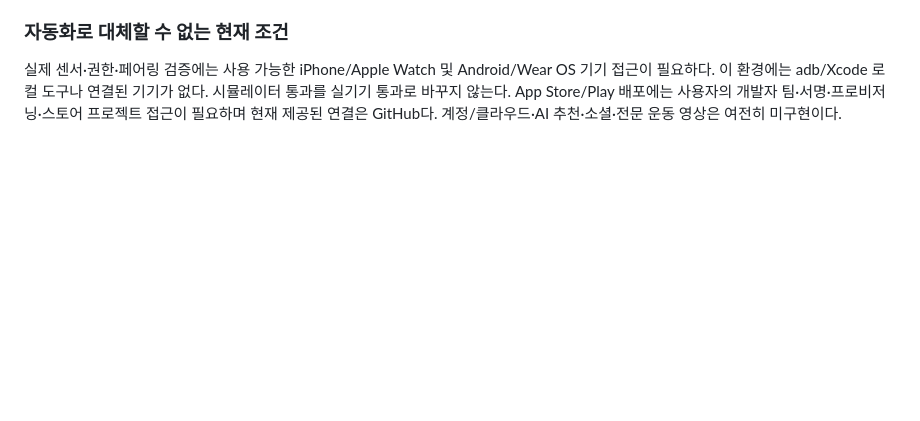
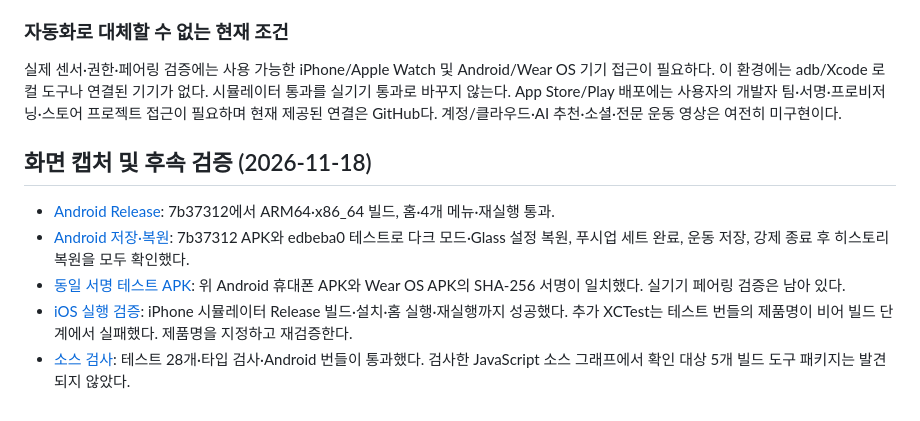
Before and after one commit to M0lli2/form-fitness, a Markdown page: docs/VALIDATION.md, the part around the change. Rendered like a GitHub page; blank space fills up the shorter version.

```diff
--- a/docs/VALIDATION.md
+++ b/docs/VALIDATION.md
@@ -65,3 +65,11 @@
 ### 자동화로 대체할 수 없는 현재 조건
 
 실제 센서·권한·페어링 검증에는 사용 가능한 iPhone/Apple Watch 및 Android/Wear OS 기기 접근이 필요하다. 이 환경에는 adb/Xcode 로컬 도구나 연결된 기기가 없다. 시뮬레이터 통과를 실기기 통과로 바꾸지 않는다. App Store/Play 배포에는 사용자의 개발자 팀·서명·프로비저닝·스토어 프로젝트 접근이 필요하며 현재 제공된 연결은 GitHub다. 계정/클라우드·AI 추천·소셜·전문 운동 영상은 여전히 미구현이다.
+
+## 화면 캡처 및 후속 검증 (2026-11-18)
+
+- [Android Release](https://github.com/M0lli2/form-fitness/actions/runs/44245001027): 7b37312에서 ARM64·x86_64 빌드, 홈·4개 메뉴·재실행 통과.
+- [Android 저장·복원](https://github.com/M0lli2/form-fitness/actions/runs/44246921105): 7b37312 APK와 edbeba0 테스트로 다크 모드·Glass 설정 복원, 푸시업 세트 완료, 운동 저장, 강제 종료 후 히스토리 복원을 모두 확인했다.
+- [동일 서명 테스트 APK](https://github.com/M0lli2/form-fitness/actions/runs/44246921064): 위 Android 휴대폰 APK와 Wear OS APK의 SHA-256 서명이 일치했다. 실기기 페어링 검증은 남아 있다.
+- [iOS 실행 검증](https://github.com/M0lli2/form-fitness/actions/runs/44245272504): iPhone 시뮬레이터 Release 빌드·설치·홈 실행·재실행까지 성공했다. 추가 XCTest는 테스트 번들의 제품명이 비어 빌드 단계에서 실패했다. 제품명을 지정하고 재검증한다.
+- [소스 검사](https://github.com/M0lli2/form-fitness/actions/runs/44245516445): 테스트 28개·타입 검사·Android 번들이 통과했다. 검사한 JavaScript 소스 그래프에서 확인 대상 5개 빌드 도구 패키지는 발견되지 않았다.
```
Also changed, not shown: README.md (+16 -2 lines), docs/screenshots/android-dark-glass.png (added), docs/screenshots/android-history.png (added), docs/screenshots/android-home.png (added), docs/screenshots/android-workout.png (added), docs/screenshots/ios-home.png (added), 2 other files.
